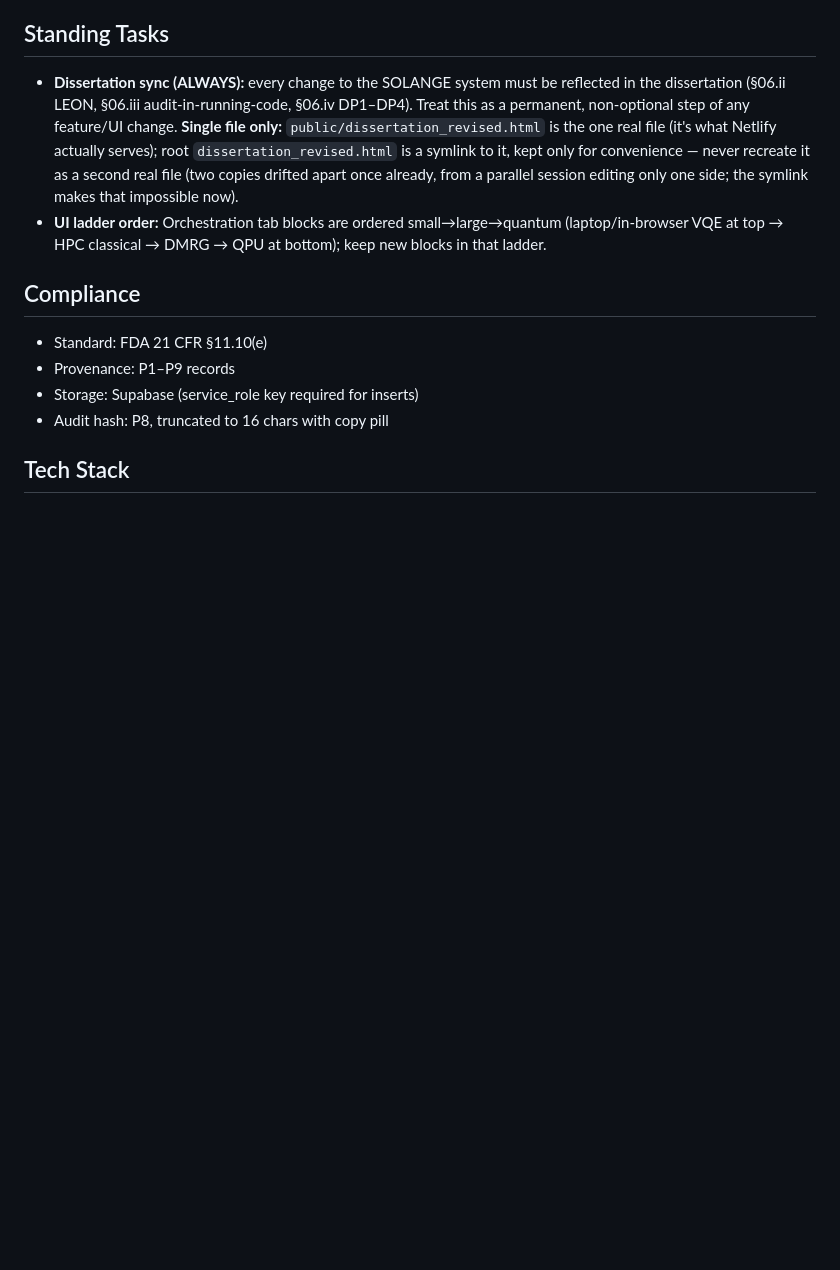
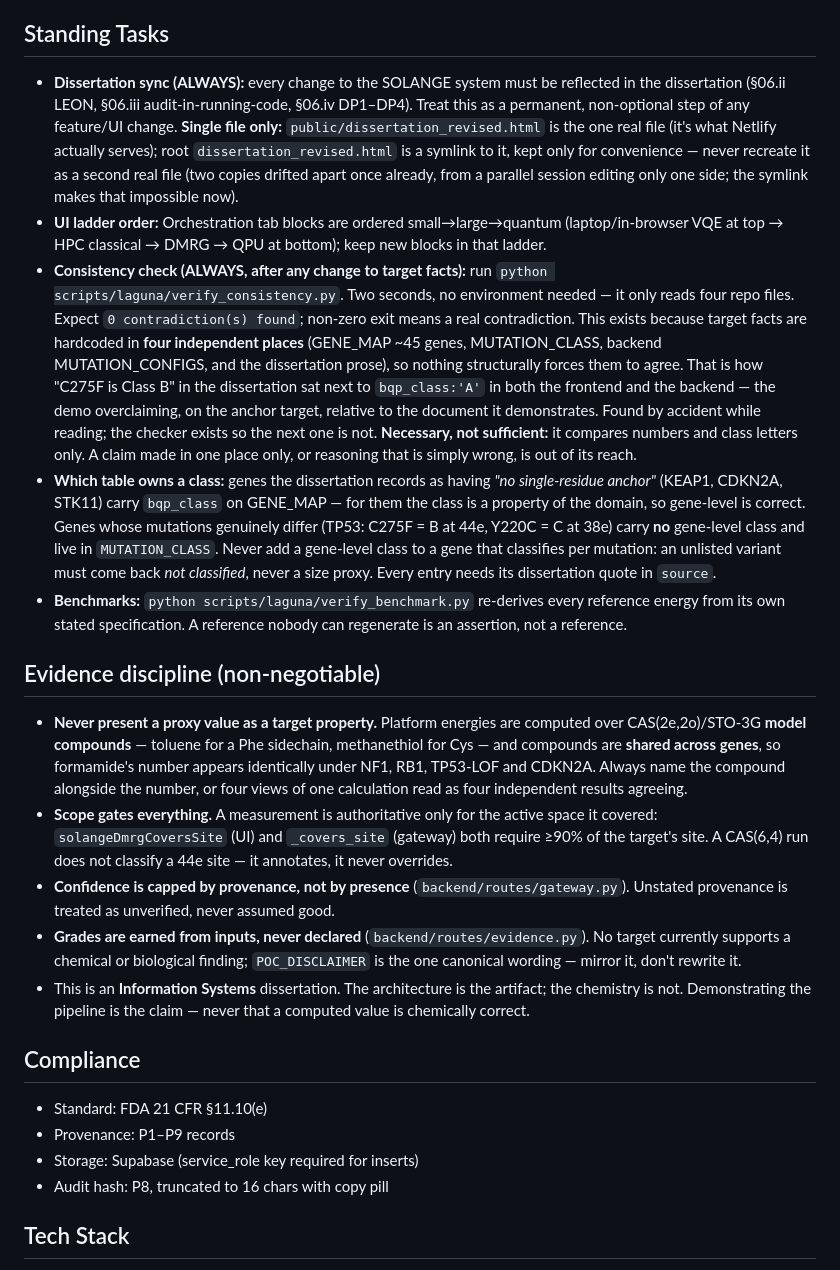
Before and after one commit to doron66-collab/lili2014, a Markdown page: CLAUDE.md, the part around the change. Rendered like a GitHub page; blank space fills up the shorter version.

Commit message:
CLAUDE.md: make the consistency check and evidence rules standing practice
Today's contradiction — the dissertation saying "C275F is Class B" while both
the frontend and backend said "A" — was found by accident while reading. The
checker now catches that class of error, but only if someone runs it, so it
belongs in the standing tasks rather than in one session's memory.

Records four things that were learned the hard way and would otherwise have to
be rediscovered:

  · Run verify_consistency.py after any change to target facts. Two seconds, no
    environment needed. Also records WHY it is necessary — the same fact is
    hardcoded in four independent places, so nothing structurally forces them to
    agree — and why passing it is not sufficient.

  · Which table owns a class. Genes the dissertation records as having "no
    single-residue anchor" (KEAP1, CDKN2A, STK11) keep a gene-level class,
    because for them the class is a property of the domain. TP53 does not, and
    must not: its mutations genuinely differ. The trap is explicit — an unlisted
    variant of a per-mutation gene must return "not classified", never a size
    proxy, which is how the inheritance came back through a side door once the
    gene-level class was removed.

  · Evidence discipline as its own section: proxies named alongside their
    numbers (shared model compounds otherwise read as independent corroboration),
    scope gating at 90%, confidence capped by provenance rather than presence,
    grades earned rather than declared, and one canonical POC_DISCLAIMER to
    mirror rather than reword.

  · That this is an Information Systems dissertation — the architecture is the
    artifact, the chemistry is not.

```diff
--- a/CLAUDE.md
+++ b/CLAUDE.md
@@ -62,6 +62,46 @@
 ## Standing Tasks
 - **Dissertation sync (ALWAYS):** every change to the SOLANGE system must be reflected in the dissertation (§06.ii LEON, §06.iii audit-in-running-code, §06.iv DP1–DP4). Treat this as a permanent, non-optional step of any feature/UI change. **Single file only:** `public/dissertation_revised.html` is the one real file (it's what Netlify actually serves); root `dissertation_revised.html` is a symlink to it, kept only for convenience — never recreate it as a second real file (two copies drifted apart once already, from a parallel session editing only one side; the symlink makes that impossible now).
 - **UI ladder order:** Orchestration tab blocks are ordered small→large→quantum (laptop/in-browser VQE at top → HPC classical → DMRG → QPU at bottom); keep new blocks in that ladder.
+- **Consistency check (ALWAYS, after any change to target facts):** run
+  `python scripts/laguna/verify_consistency.py`. Two seconds, no environment needed —
+  it only reads four repo files. Expect `0 contradiction(s) found`; non-zero exit means
+  a real contradiction. This exists because target facts are hardcoded in **four
+  independent places** (GENE_MAP ~45 genes, MUTATION_CLASS, backend MUTATION_CONFIGS,
+  and the dissertation prose), so nothing structurally forces them to agree. That is how
+  "C275F is Class B" in the dissertation sat next to `bqp_class:'A'` in both the frontend
+  and the backend — the demo overclaiming, on the anchor target, relative to the document
+  it demonstrates. Found by accident while reading; the checker exists so the next one
+  is not. **Necessary, not sufficient:** it compares numbers and class letters only. A
+  claim made in one place only, or reasoning that is simply wrong, is out of its reach.
+- **Which table owns a class:** genes the dissertation records as having *"no
+  single-residue anchor"* (KEAP1, CDKN2A, STK11) carry `bqp_class` on GENE_MAP — for them
+  the class is a property of the domain, so gene-level is correct. Genes whose mutations
+  genuinely differ (TP53: C275F = B at 44e, Y220C = C at 38e) carry **no** gene-level
+  class and live in `MUTATION_CLASS`. Never add a gene-level class to a gene that
+  classifies per mutation: an unlisted variant must come back *not classified*, never a
+  size proxy. Every entry needs its dissertation quote in `source`.
+- **Benchmarks:** `python scripts/laguna/verify_benchmark.py` re-derives every reference
+  energy from its own stated specification. A reference nobody can regenerate is an
+  assertion, not a reference.
+
+## Evidence discipline (non-negotiable)
+- **Never present a proxy value as a target property.** Platform energies are computed
+  over CAS(2e,2o)/STO-3G **model compounds** — toluene for a Phe sidechain, methanethiol
+  for Cys — and compounds are **shared across genes**, so formamide's number appears
+  identically under NF1, RB1, TP53-LOF and CDKN2A. Always name the compound alongside the
+  number, or four views of one calculation read as four independent results agreeing.
+- **Scope gates everything.** A measurement is authoritative only for the active space it
+  covered: `solangeDmrgCoversSite` (UI) and `_covers_site` (gateway) both require ≥90% of
+  the target's site. A CAS(6,4) run does not classify a 44e site — it annotates, it never
+  overrides.
+- **Confidence is capped by provenance, not by presence** (`backend/routes/gateway.py`).
+  Unstated provenance is treated as unverified, never assumed good.
+- **Grades are earned from inputs, never declared** (`backend/routes/evidence.py`). No
+  target currently supports a chemical or biological finding; `POC_DISCLAIMER` is the one
+  canonical wording — mirror it, don't rewrite it.
+- This is an **Information Systems** dissertation. The architecture is the artifact; the
+  chemistry is not. Demonstrating the pipeline is the claim — never that a computed value
+  is chemically correct.
 
 ## Compliance
 - Standard: FDA 21 CFR §11.10(e)
```
